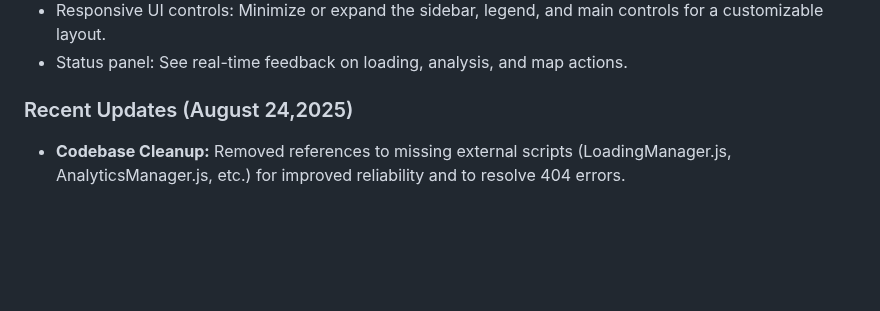
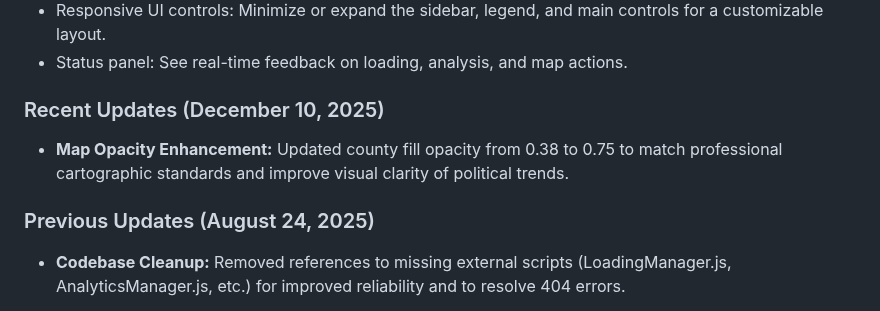
Before and after one commit to Tenjin25/NCPoliticalMap, a Markdown page: README.md, the part around the change. Rendered like a GitHub page; blank space fills up the shorter version.

Commit message:
Update README: Increase map opacity to 0.75 for professional standards (Dec 10, 2025)

```diff
--- a/README.md
+++ b/README.md
@@ -46,7 +46,10 @@ Universities are encouraged to integrate the map into their curriculum and resea
 - Status panel: See real-time feedback on loading, analysis, and map actions.
 
 
-### Recent Updates (August 24,2025)
+### Recent Updates (December 10, 2025)
+- **Map Opacity Enhancement:** Updated county fill opacity from 0.38 to 0.75 to match professional cartographic standards and improve visual clarity of political trends.
+
+### Previous Updates (August 24, 2025)
 - **Codebase Cleanup:** Removed references to missing external scripts (LoadingManager.js, AnalyticsManager.js, etc.) for improved reliability and to resolve 404 errors.
 - **Permissions-Policy Header Warnings:** If you see browser console warnings about Permissions-Policy features, these do not affect map functionality and can be ignored unless you control the server configuration.
 
```
